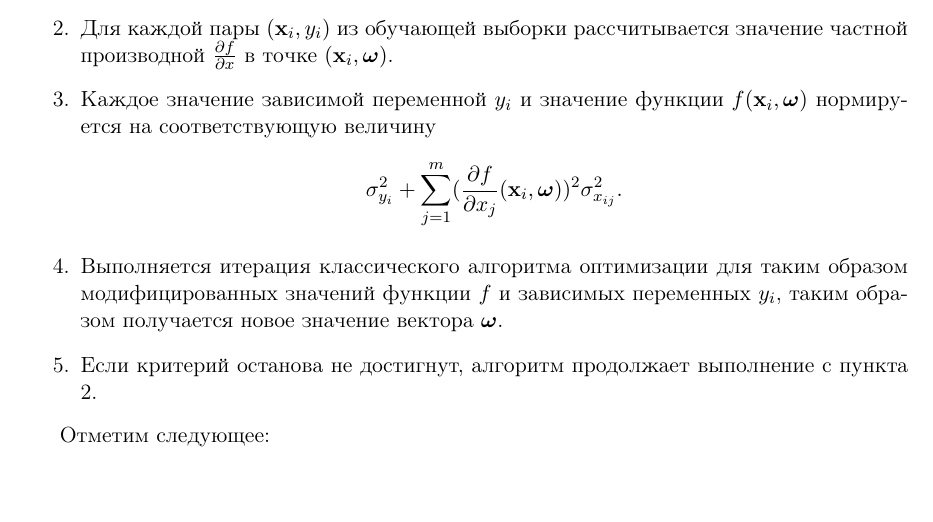
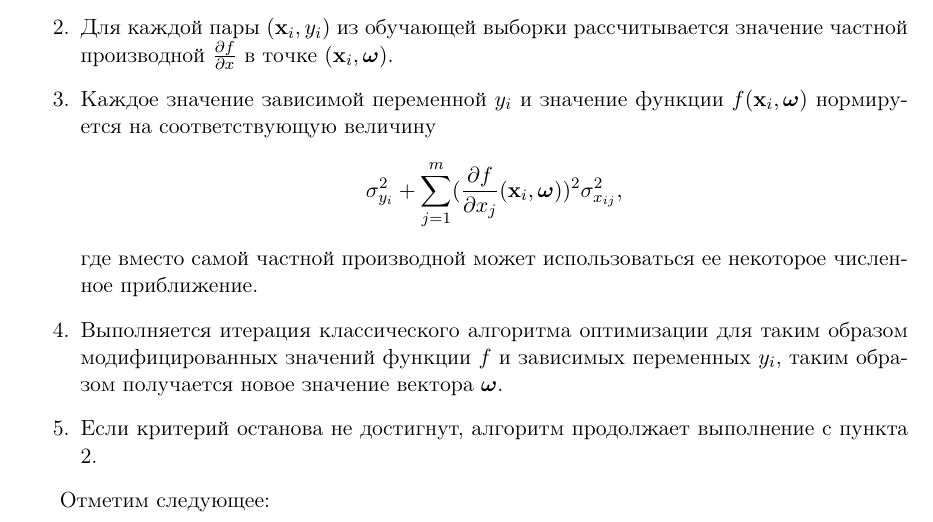
Before and after one commit to 0xd34df00d/RefractOptics, a LaTeX paper (doc/Rudoy2014LevMar.tex): part of page 5 of 9, cut so that both start at the same text. Compiled offline with pdfLaTeX.

Commit message:
[2014LevMar] Remark about ∂f/∂x possibly calculated numerically.
Sounds extremely stupid otherwise with the description of the case of ∂f/∂x
not being derivable analytically.

```diff
--- a/doc/Rudoy2014LevMar.tex
+++ b/doc/Rudoy2014LevMar.tex
@@ -373,8 +373,10 @@ $\tilde{\mathbf{x}}_i = \{ \mathbf{x}_i, y_i \}$~--- исходный векто
   \item Каждое значение зависимой переменной $y_i$ и значение функции $f(\mathbf{x}_i, \bomega)$
 	нормируется на соответствующую величину
 	\[
-	  \sigma_{y_i}^2 + \sum_{j = 1}^m (\frac{\partial f}{\partial x_j}(\mathbf{x}_i, \bomega))^2 \sigma^2_{x_{ij}}.
+	  \sigma_{y_i}^2 + \sum_{j = 1}^m (\frac{\partial f}{\partial x_j}(\mathbf{x}_i, \bomega))^2 \sigma^2_{x_{ij}},
 	\]
+    где вместо самой частной производной может использоваться ее некоторое численное
+    приближение.
   \item Выполняется итерация классического алгоритма оптимизации для таким образом
 	модифицированных значений функции $f$ и зависимых переменных $y_i$, таким образом
 	получается новое значение вектора $\bomega$.
```
